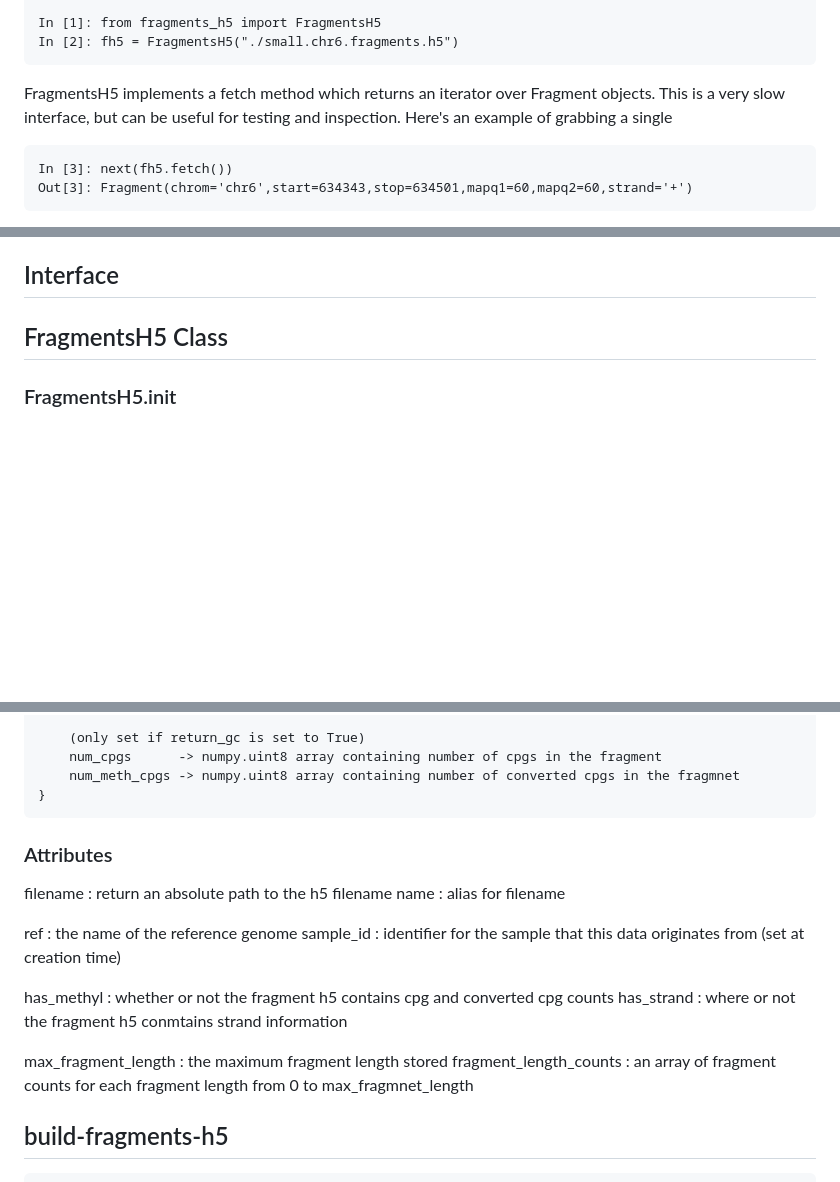
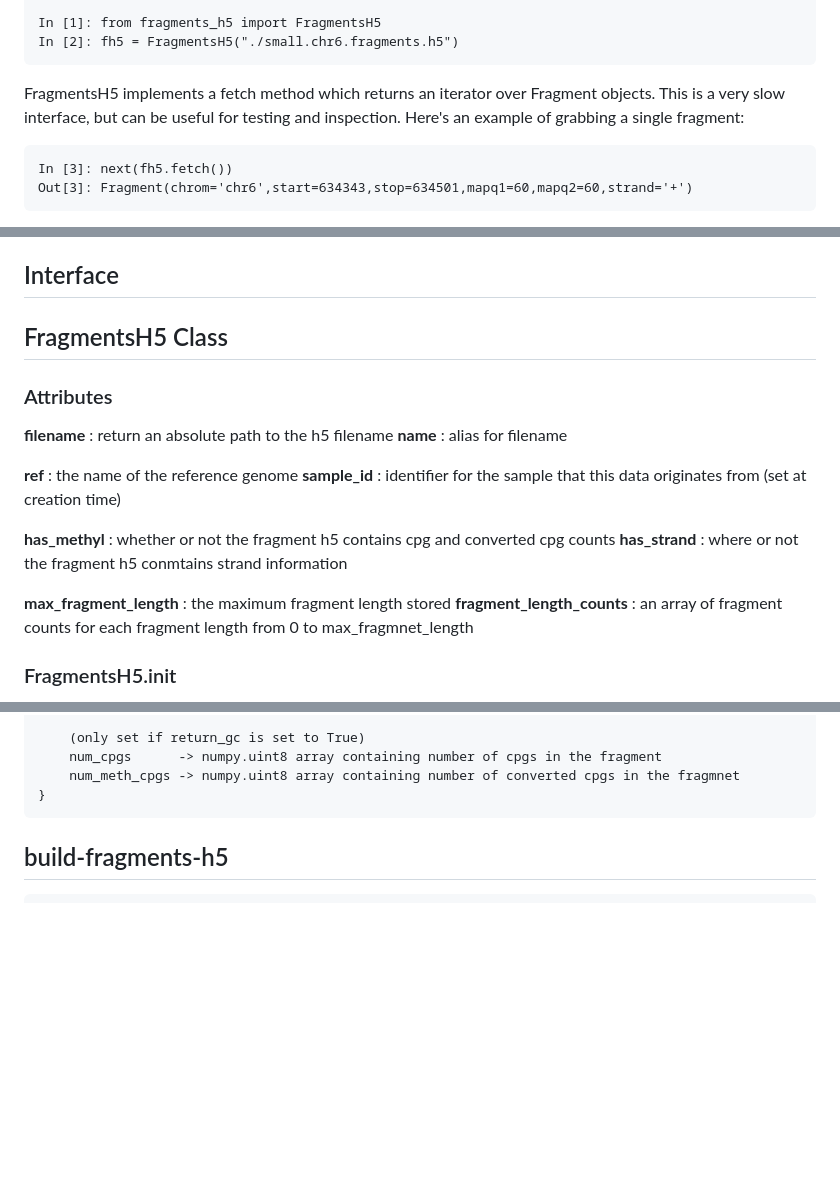
Before and after one commit to nboley/fragments_h5, a Markdown page: README.md, 3 parts joined by grey strips. Rendered like a GitHub page; blank space fills up the shorter version.

````diff
--- a/README.md
+++ b/README.md
@@ -35,7 +35,7 @@ In [1]: from fragments_h5 import FragmentsH5
 In [2]: fh5 = FragmentsH5("./small.chr6.fragments.h5")
 ```
 
-FragmentsH5 implements a fetch method which returns an iterator over Fragment objects. This is a very slow interface, but can be useful for testing and inspection. Here's an example of grabbing a single
+FragmentsH5 implements a fetch method which returns an iterator over Fragment objects. This is a very slow interface, but can be useful for testing and inspection. Here's an example of grabbing a single fragment:
 ```
 In [3]: next(fh5.fetch())
 Out[3]: Fragment(chrom='chr6',start=634343,stop=634501,mapq1=60,mapq2=60,strand='+')
@@ -60,6 +60,20 @@ The returned starts and ends can then be used to construct an array of midpoints
 ## Interface
 
 ## FragmentsH5 Class
+
+### Attributes
+
+**filename**               : return an absolute path to the h5 filename
+**name**                   : alias for filename
+
+**ref**                    : the name of the reference genome
+**sample_id**              : identifier for the sample that this data originates from (set at creation time)
+
+**has_methyl**             : whether or not the fragment h5 contains cpg and converted cpg counts
+**has_strand**             : where or not the fragment h5 conmtains strand information
+
+**max_fragment_length**    : the maximum fragment length stored
+**fragment_length_counts** : an array of fragment counts for each fragment length from 0 to max_fragmnet_length
 
 ### FragmentsH5.init
 
@@ -114,20 +128,6 @@ Returns:
         num_cpgs      -> numpy.uint8 array containing number of cpgs in the fragment
         num_meth_cpgs -> numpy.uint8 array containing number of converted cpgs in the fragmnet
     }
-
-### Attributes
-
-filename               : return an absolute path to the h5 filename
-name                   : alias for filename
-
-ref                    : the name of the reference genome
-sample_id              : identifier for the sample that this data originates from (set at creation time)
-
-has_methyl             : whether or not the fragment h5 contains cpg and converted cpg counts
-has_strand             : where or not the fragment h5 conmtains strand information
-
-max_fragment_length    : the maximum fragment length stored
-fragment_length_counts : an array of fragment counts for each fragment length from 0 to max_fragmnet_length
 
 ## build-fragments-h5
 ```
````
